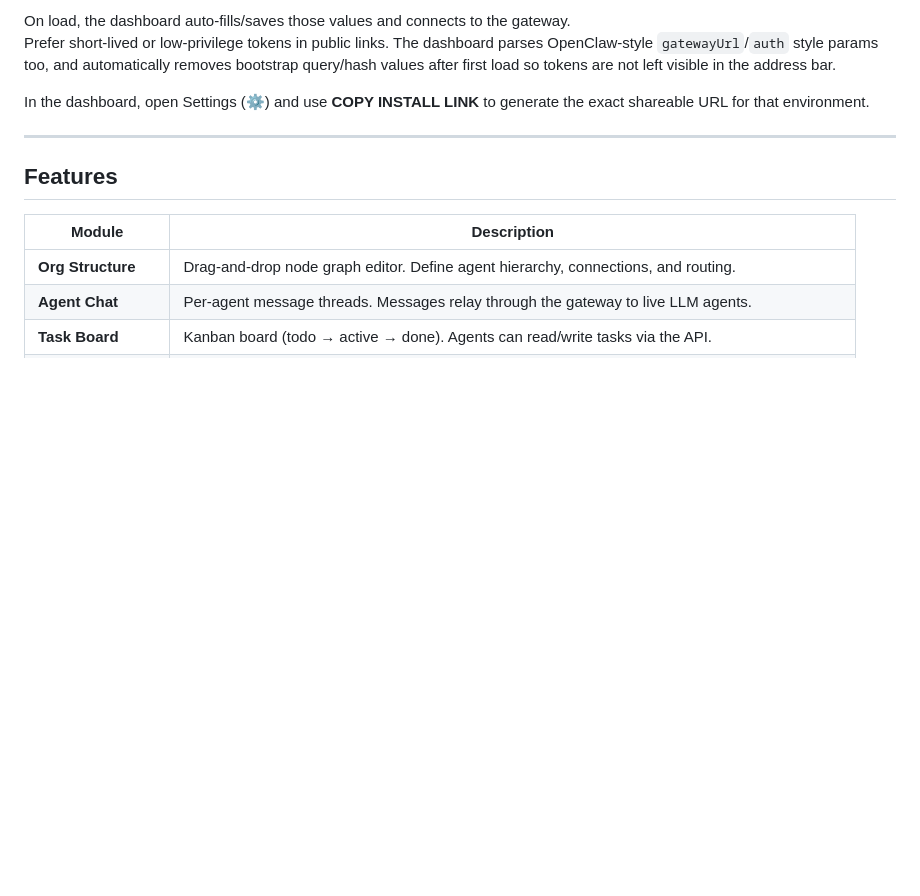
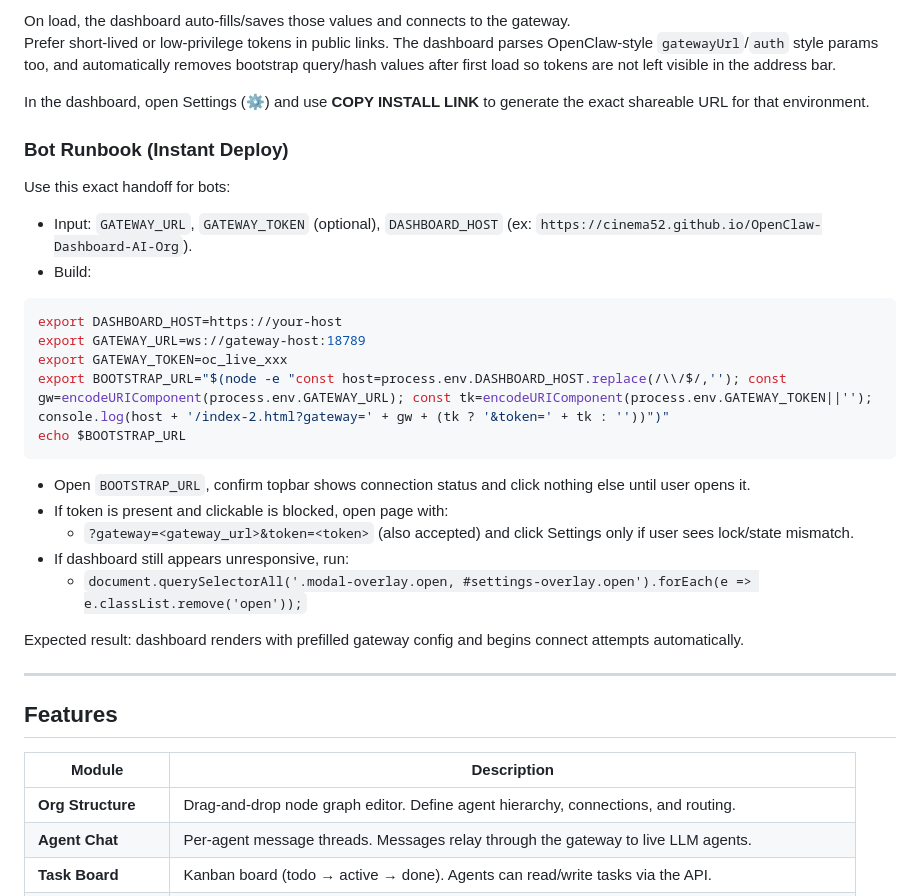
Before and after one commit to Cinema52/OpenClaw-Dashboard-AI-Org, a Markdown page: README.md, the part around the change. Drawn GitHub-style; blank space fills up the shorter version.

Commit message:
Add bot deployment runbook and handoff steps

````diff
--- a/README.md
+++ b/README.md
@@ -45,6 +45,29 @@ Prefer short-lived or low-privilege tokens in public links.
 The dashboard parses OpenClaw-style `gatewayUrl`/`auth` style params too, and automatically removes bootstrap query/hash values after first load so tokens are not left visible in the address bar.
 
 In the dashboard, open Settings (⚙) and use **COPY INSTALL LINK** to generate the exact shareable URL for that environment.
+
+### Bot Runbook (Instant Deploy)
+
+Use this exact handoff for bots:
+
+- Input: `GATEWAY_URL`, `GATEWAY_TOKEN` (optional), `DASHBOARD_HOST` (ex: `https://cinema52.github.io/OpenClaw-Dashboard-AI-Org`).
+- Build:
+
+```bash
+export DASHBOARD_HOST=https://your-host
+export GATEWAY_URL=ws://gateway-host:18789
+export GATEWAY_TOKEN=oc_live_xxx
+export BOOTSTRAP_URL="$(node -e "const host=process.env.DASHBOARD_HOST.replace(/\\/$/,''); const gw=encodeURIComponent(process.env.GATEWAY_URL); const tk=encodeURIComponent(process.env.GATEWAY_TOKEN||''); console.log(host + '/index-2.html?gateway=' + gw + (tk ? '&token=' + tk : ''))")"
+echo $BOOTSTRAP_URL
+```
+
+- Open `BOOTSTRAP_URL`, confirm topbar shows connection status and click nothing else until user opens it.
+- If token is present and clickable is blocked, open page with:
+  - `?gateway=<gateway_url>&token=<token>` (also accepted) and click Settings only if user sees lock/state mismatch.
+- If dashboard still appears unresponsive, run:
+  - `document.querySelectorAll('.modal-overlay.open, #settings-overlay.open').forEach(e => e.classList.remove('open'));`
+
+Expected result: dashboard renders with prefilled gateway config and begins connect attempts automatically.
 
 ---
 
````
Also changed, not shown: upgraded openclaw dashboard.md (+12 -0 lines).
